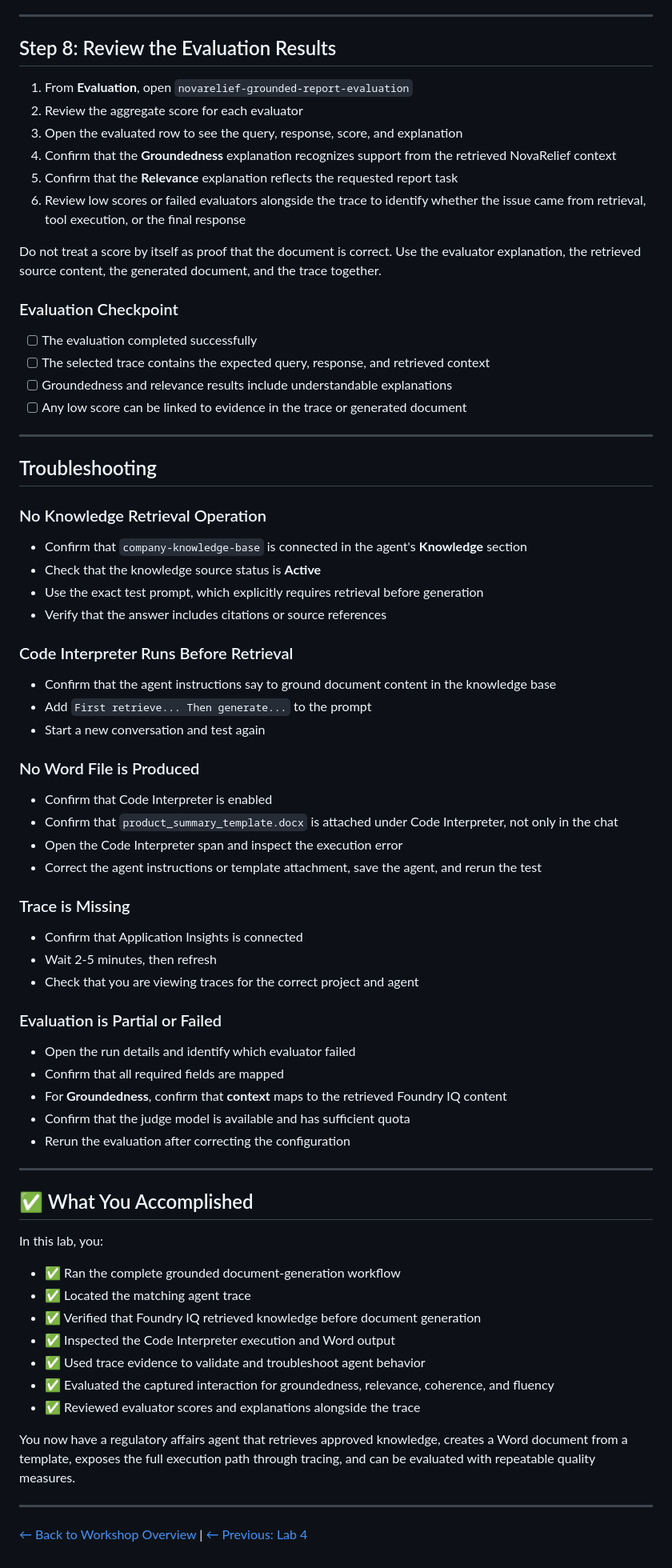
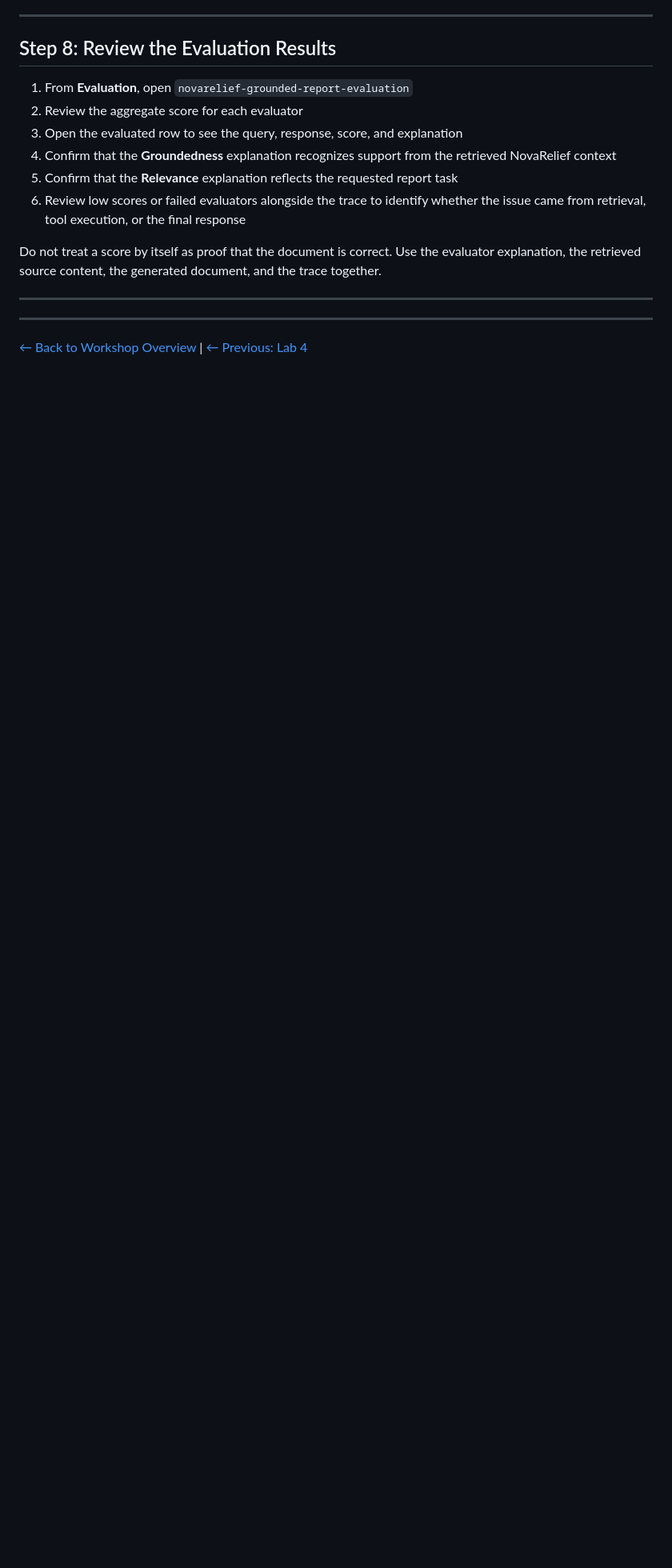
Before and after one commit to LauraVerghote/Agentic-ai-with-foundry-workshop, a Markdown page: lab-5-trace-agent.md, the part around the change printed below. Shown: that part at 80% size. GitHub-like rendering; blank space fills up the shorter version.

Commit message:
refine lab 5

```diff
--- a/lab-5-trace-agent.md
+++ b/lab-5-trace-agent.md
@@ -129,66 +130,9 @@ The evaluation can take a few minutes. Its status changes from **In Progress** t
 
 Do not treat a score by itself as proof that the document is correct. Use the evaluator explanation, the retrieved source content, the generated document, and the trace together.
 
-### Evaluation Checkpoint
 
-- [ ] The evaluation completed successfully
-- [ ] The selected trace contains the expected query, response, and retrieved context
-- [ ] Groundedness and relevance results include understandable explanations
-- [ ] Any low score can be linked to evidence in the trace or generated document
 
 ---
-
-## Troubleshooting
-
-### No Knowledge Retrieval Operation
-
-- Confirm that `company-knowledge-base` is connected in the agent's **Knowledge** section
-- Check that the knowledge source status is **Active**
-- Use the exact test prompt, which explicitly requires retrieval before generation
-- Verify that the answer includes citations or source references
-
-### Code Interpreter Runs Before Retrieval
-
-- Confirm that the agent instructions say to ground document content in the knowledge base
-- Add `First retrieve... Then generate...` to the prompt
-- Start a new conversation and test again
-
-### No Word File is Produced
-
-- Confirm that Code Interpreter is enabled
-- Confirm that `product_summary_template.docx` is attached under Code Interpreter, not only in the chat
-- Open the Code Interpreter span and inspect the execution error
-- Correct the agent instructions or template attachment, save the agent, and rerun the test
-
-### Trace is Missing
-
-- Confirm that Application Insights is connected
-- Wait 2-5 minutes, then refresh
-- Check that you are viewing traces for the correct project and agent
-
-### Evaluation is Partial or Failed
-
-- Open the run details and identify which evaluator failed
-- Confirm that all required fields are mapped
-- For **Groundedness**, confirm that **context** maps to the retrieved Foundry IQ content
-- Confirm that the judge model is available and has sufficient quota
-- Rerun the evaluation after correcting the configuration
-
----
-
-## ✅ What You Accomplished
-
-In this lab, you:
-
-- ✅ Ran the complete grounded document-generation workflow
-- ✅ Located the matching agent trace
-- ✅ Verified that Foundry IQ retrieved knowledge before document generation
-- ✅ Inspected the Code Interpreter execution and Word output
-- ✅ Used trace evidence to validate and troubleshoot agent behavior
-- ✅ Evaluated the captured interaction for groundedness, relevance, coherence, and fluency
-- ✅ Reviewed evaluator scores and explanations alongside the trace
-
-You now have a regulatory affairs agent that retrieves approved knowledge, creates a Word document from a template, exposes the full execution path through tracing, and can be evaluated with repeatable quality measures.
 
 ---
 
```
Also changed, not shown: other parts of lab-5-trace-agent.md (+10 -9 lines), images/evaluation-3.png (added), 2 other files.
